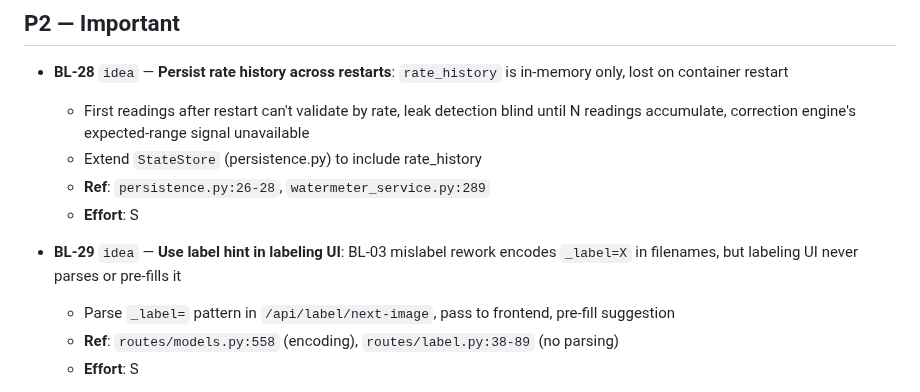
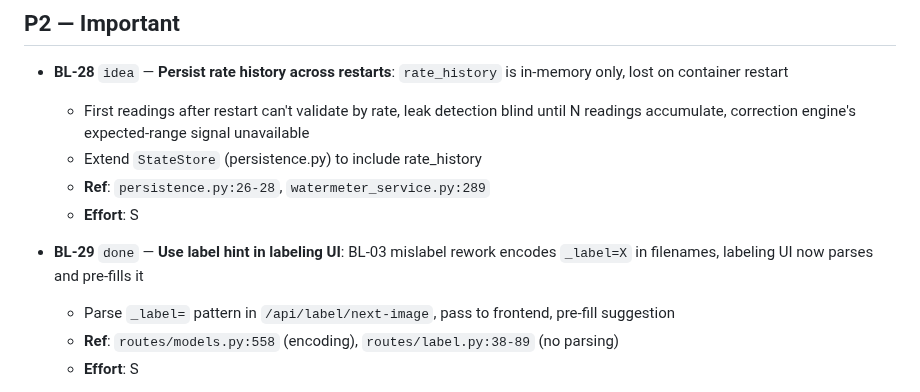
Before and after one commit to zeroflow/watermeter-inference, a Markdown page: backlog.md, the part around the change. Drawn GitHub-style.

Commit message:
claude: mark BL-29 done — label hint pre-fill implemented
Co-Authored-By: Claude Opus 4.6 <noreply@anthropic.com>

```diff
--- a/backlog.md
+++ b/backlog.md
@@ -30,7 +30,7 @@ See `backlog_archiv.md` for completed items (BL-01 through BL-25).
   - **Ref**: `persistence.py:26-28`, `watermeter_service.py:289`
   - **Effort**: S
 
-- **BL-29** `idea` — **Use label hint in labeling UI**: BL-03 mislabel rework encodes `_label=X` in filenames, but labeling UI never parses or pre-fills it
+- **BL-29** `done` — **Use label hint in labeling UI**: BL-03 mislabel rework encodes `_label=X` in filenames, labeling UI now parses and pre-fills it
   - Parse `_label=` pattern in `/api/label/next-image`, pass to frontend, pre-fill suggestion
   - **Ref**: `routes/models.py:558` (encoding), `routes/label.py:38-89` (no parsing)
   - **Effort**: S
```
